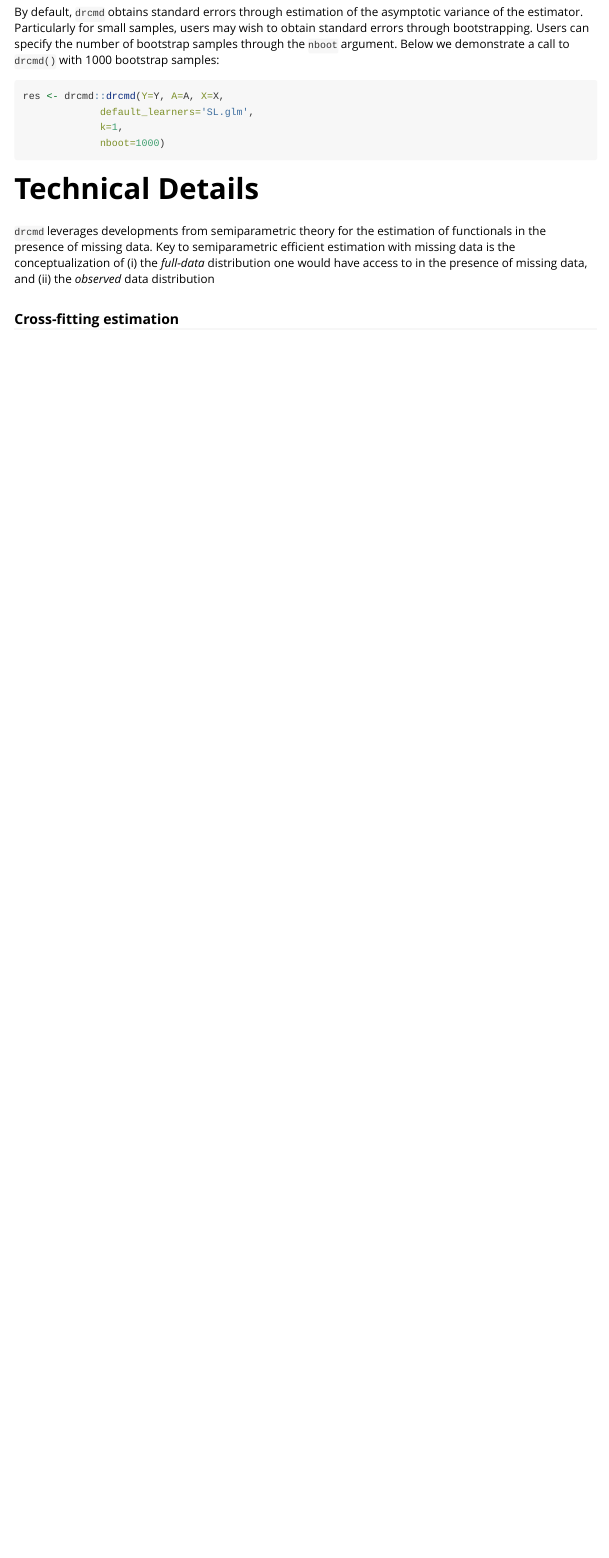
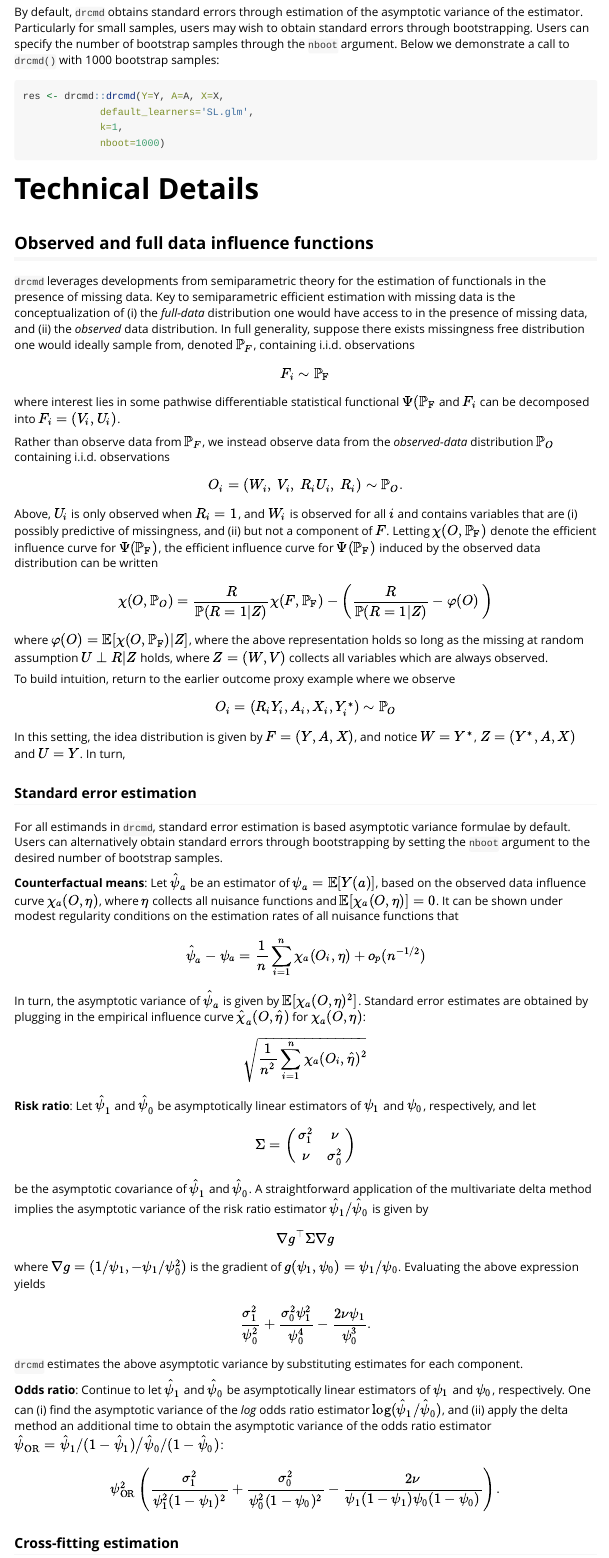
Before and after one commit to keithbarnatchez/drcmd, an R Markdown document (vignettes/drcmd-vignette.Rmd): the page in a window 1100 px wide, from 4150 px down. Rendered offline with R 4.5, knitr and Pandoc, with nearby package versions; code that draws random numbers runs with fixed seeds of ours; some code elsewhere in the file could not run offline.

Commit message:
Updates to vignette

```diff
--- a/vignettes/drcmd-vignette.Rmd
+++ b/vignettes/drcmd-vignette.Rmd
@@ -198,7 +198,70 @@ res <- drcmd::drcmd(Y=Y, A=A, X=X,
 
 # Technical Details
 
-`drcmd` leverages developments from semiparametric theory for the estimation of functionals in the presence of missing data. Key to semiparametric efficient estimation with missing data is the conceptualization of (i) the *full-data* distribution one would have access to in the presence of missing data, and (ii) the *observed* data distribution
+## Observed and full data influence functions
+
+`drcmd` leverages developments from semiparametric theory for the estimation of functionals in the presence of missing data. Key to semiparametric efficient estimation with missing data is the conceptualization of (i) the *full-data* distribution one would have access to in the presence of missing data, and (ii) the *observed* data distribution. In full generality, suppose there exists missingness free distribution one would ideally sample from, denoted $\mathbb{P}_F$, containing i.i.d. observations
+$$
+F_i \sim \mathbb{P}_\text{F}
+$$
+where interest lies in some pathwise differentiable statistical functional $\Psi(\mathbb{P}_\text{F}$ and $F_i$ can be decomposed into $F_i = (V_i, U_i)$.
+
+Rather than observe data from $\mathbb{P}_F$, we instead observe data from the *observed-data* distribution $\mathbb{P}_O$ containing i.i.d. observations
+$$
+O_i = (W_i, \ V_i, \ R_i U_i, \ R_i)\sim \mathbb{P}_O.
+$$
+Above, $U_i$ is only observed when $R_i=1$, and $W_i$ is observed for all $i$ and contains variables that are (i) possibly predictive of missingness, and (ii) but not a component of $F$. Letting $\chi(O, \mathbb{P}_\text{F})$ denote the efficient influence curve for $\Psi(\mathbb{P}_\text{F})$, the efficient influence curve for $\Psi(\mathbb{P}_\text{F})$ induced by the observed data distribution can be written
+$$
+\chi(O,\mathbb{P}_O) = \frac{R}{\mathbb{P}(R=1|Z)}\chi(F,\mathbb{P}_\text{F}) - \left(\frac{R}{\mathbb{P}(R=1|Z)} - \varphi(O)\ \right)
+$$
+where $\varphi(O) = \mathbb{E}[\chi(O,\mathbb{P}_\text{F}) | Z]$, where the above representation holds so long as the missing at random assumption $U \perp R | Z$ holds, where $Z = (W, V)$ collects all variables which are always observed.
+
+To build intuition, return to the earlier outcome proxy example where we observe
+$$
+O_i = (R_i Y_i, A_i, X_i, Y_i^*) \sim \mathbb{P}_O
+$$
+In this setting, the idea distribution is given by $F = (Y, A, X)$, and notice $W=Y^*$, $Z = (Y^*, A, X)$ and $U = Y$. In turn,
+
+### Standard error estimation
+
+For all estimands in `drcmd`, standard error estimation is based asymptotic variance formulae by default. Users can alternatively obtain standard errors through bootstrapping by setting the `nboot` argument to the desired number of bootstrap samples.
+
+**Counterfactual means**: Let $\hat \psi_a$ be an estimator of $\psi_a = \mathbb{E}[Y(a)]$, based on the observed data influence curve $\chi_a(O,\eta)$, where $\eta$ collects all nuisance functions and $\mathbb{E}[\chi_a(O,\eta)]=0$. It can be shown under modest regularity conditions on the estimation rates of all nuisance functions that
+$$
+\hat \psi_a - \psi_a = \frac{1}{n} \sum_{i=1}^n \chi_a(O_i, \eta) + o_p(n^{-1/2})
+$$
+In turn, the asymptotic variance of $\hat \psi_a$ is given by $\mathbb{E}[ \chi_a(O,\eta)^2]$. Standard error estimates are obtained by plugging in the empirical influence curve $\hat \chi_a(O,\hat \eta)$ for $\chi_a(O,\eta)$:
+$$
+\sqrt{\frac{1}{n^2} \sum_{i=1}^n \chi_a(O_i, \hat \eta)^2}
+$$
+
+**Risk ratio**: Let $\hat \psi_1$ and $\hat \psi_0$ be asymptotically linear estimators of $\psi_1$ and $\psi_0$, respectively, and let
+$$
+\Sigma = \begin{pmatrix}
+\sigma_1^2 & \nu \\
+\nu & \sigma_0^2
+\end{pmatrix}
+$$
+be the asymptotic covariance of $\hat \psi_1$ and $\hat \psi_0$. A straightforward application of the multivariate delta method implies the asymptotic variance of the risk ratio estimator $\hat \psi_1/\hat \psi_0$ is given by
+$$
+\begin{aligned}
+\nabla g^\top \Sigma \nabla  g
+\end{aligned}
+$$
+where $\nabla g = (1/\psi_1, -\psi_1/\psi_0^2)$ is the gradient of $g(\psi_1,\psi_0) = \psi_1/\psi_0$. Evaluating the above expression yields
+$$
+\begin{aligned}
+\frac{\sigma_1^2}{\psi_0^2} + \frac{\sigma_0^2 \psi_1^2}{\psi_0^4} - \frac{2\nu \psi_1}{\psi_0^3}.
+\end{aligned}
+$$
+`drcmd` estimates the above asymptotic variance by substituting estimates for each component.
+
+**Odds ratio**: Continue to let $\hat \psi_1$ and $\hat \psi_0$ be asymptotically linear estimators of $\psi_1$ and $\psi_0$, respectively. One can (i) find the asymptotic variance of the *log* odds ratio estimator $\log(\hat \psi_1/\hat \psi_0)$, and (ii) apply the delta method an additional time to obtain the asymptotic variance of the odds ratio estimator $\hat \psi_\text{OR} = \hat \psi_1/(1-\hat\psi_1) \big/\hat \psi_0 /(1-\hat \psi_0)$:
+$$
+\begin{aligned}
+\psi_\text{OR}^2 \left( \frac{\sigma_1^2}{\psi_1^2(1-\psi_1)^2} + \frac{\sigma_0^2}{\psi_0^2(1-\psi_0)^2} - \frac{2\nu}{\psi_1(1-\psi_1)\psi_0(1-\psi_0)} \right).
+\end{aligned}
+$$
 
 
 ### Cross-fitting estimation
```
Also changed, not shown: R/drcmd.R (+1 -1 lines).
